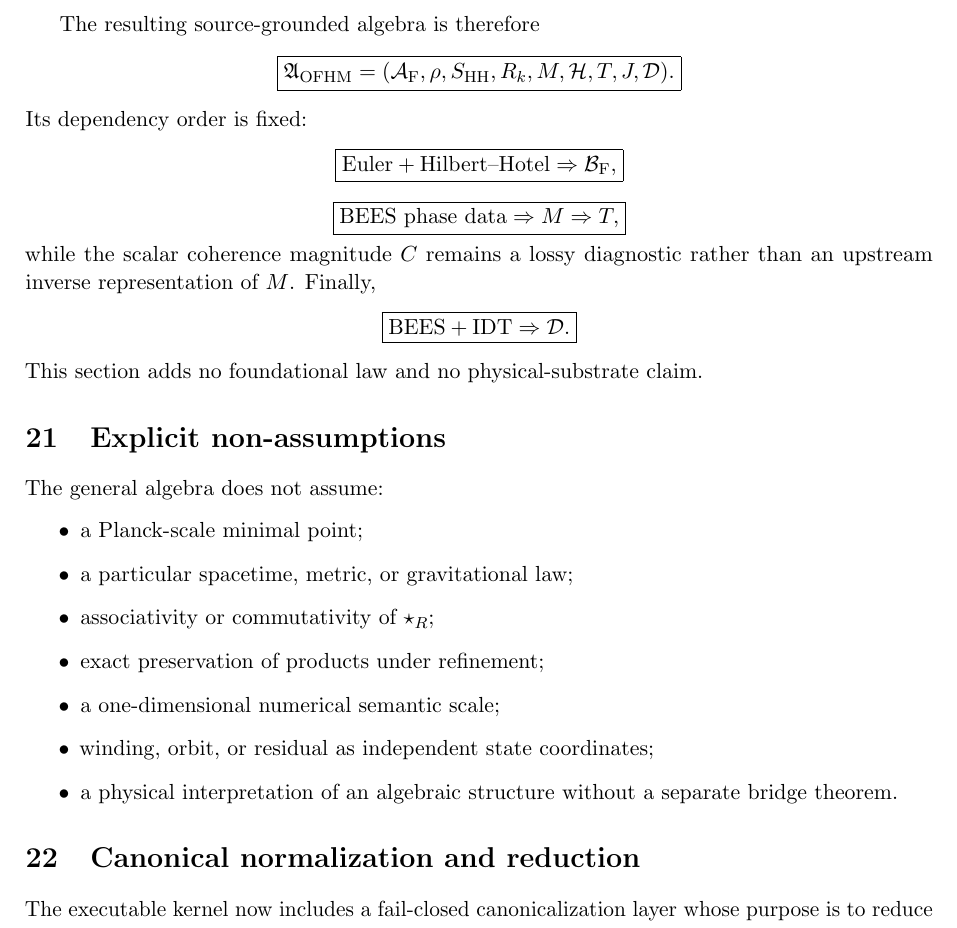
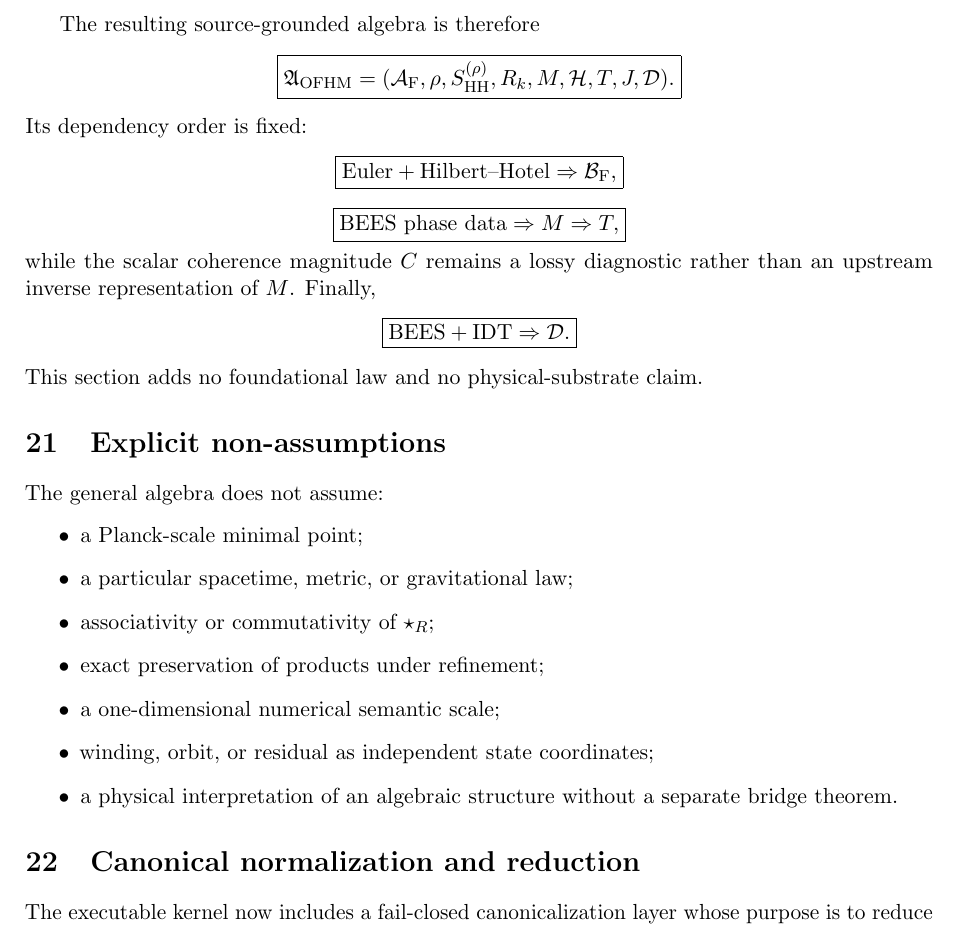
Before and after one commit to AdrianLipa90/Relational-Dynamic-State-Space, a LaTeX paper (monograph/main.tex): part of page 36 of 45, cut so that both start at the same text. Compiled offline with pdfLaTeX.

Commit message:
fix: bind OFHM Hilbert-Hotel shift to declared enumeration

```diff
--- a/monograph/main.tex
+++ b/monograph/main.tex
@@ -3623,7 +3623,7 @@ The resulting source-grounded algebra is therefore
 (
 \mathcal A_{\mathrm F},
 \rho,
-S_{\mathrm{HH}},
+S_{\mathrm{HH}}^{(\rho)},
 R_k,
 M,
 \mathcal H,
```
